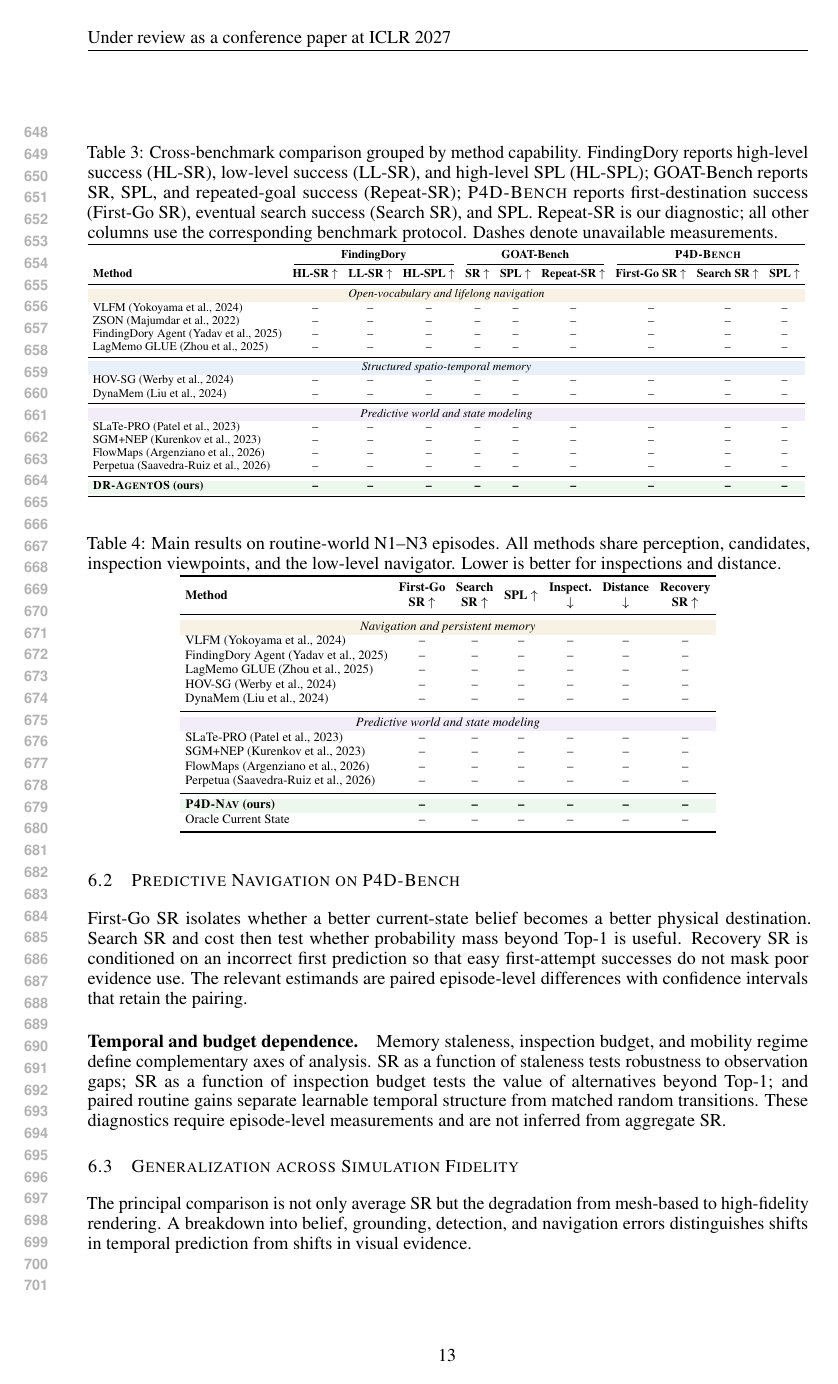
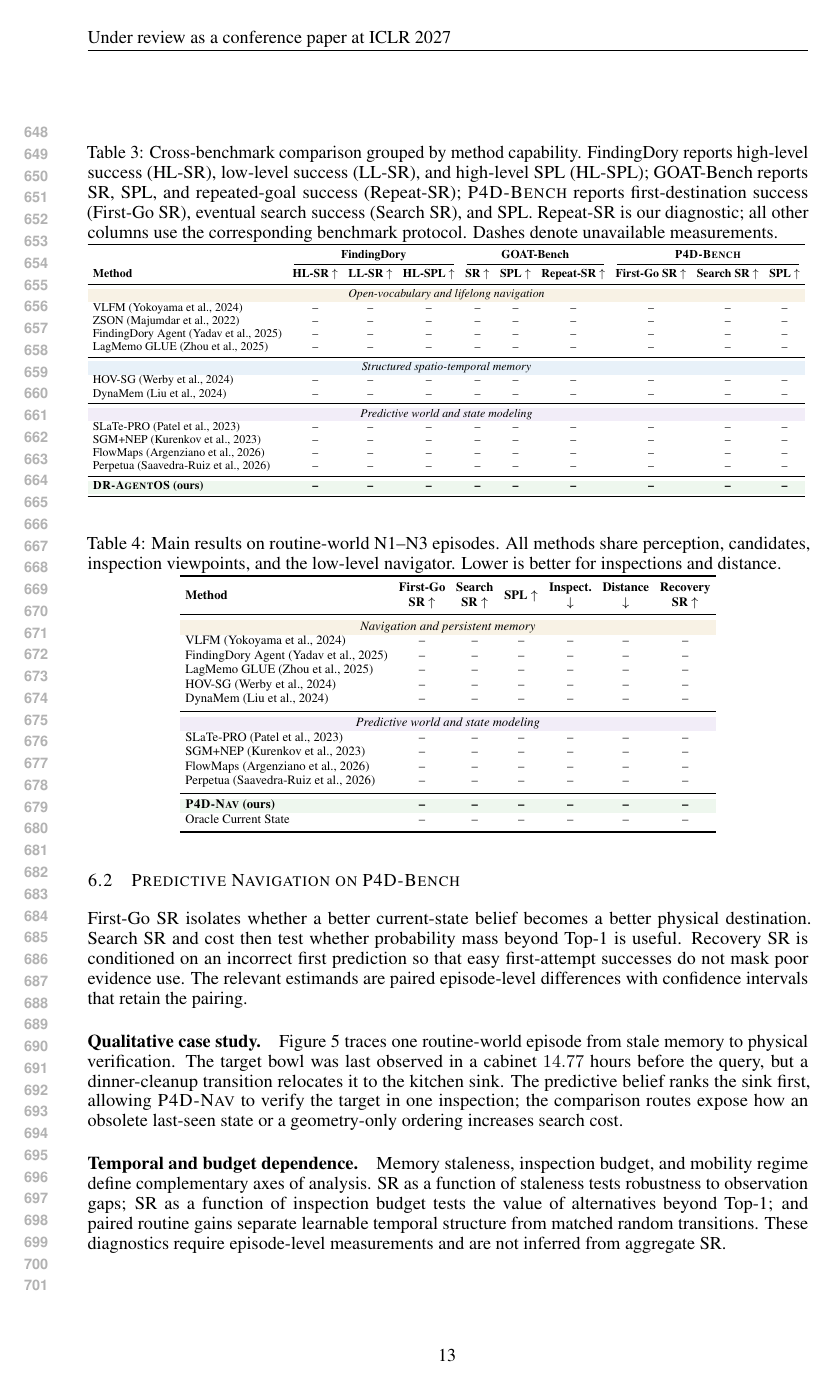
Before and after one commit to fengnian123/DR-AgentOS, a LaTeX paper (main.tex, which reads sections/results.tex): page 13 of 21. Compiled offline with pdfLaTeX.

Commit message:
Add P4D-Bench case study figure

```diff
--- a/sections/results.tex
+++ b/sections/results.tex
@@ -109,3 +109,12 @@ beyond Top-1 is useful. Recovery SR is conditioned on an incorrect first
 prediction so that easy first-attempt successes do not mask poor evidence use.
 The relevant estimands are paired episode-level differences with confidence
 intervals that retain the pairing.
+
+\paragraph{Qualitative case study.}
+\Cref{fig:p4d_case_study} traces one routine-world episode from stale memory to
+physical verification. The target bowl was last observed in a cabinet
+$14.77$ hours before the query, but a dinner-cleanup transition relocates it to
+the kitchen sink. The predictive belief ranks the sink first, allowing
+\pfdnav{} to verify the target in one inspection; the comparison routes expose
+how an obsolete last-seen state or a geometry-only ordering increases search
+cost.
@@ -112,3 +129,5 @@ intervals that retain the pairing.
+    \label{fig:p4d_case_study}
+\end{figure}
 
 \paragraph{Temporal and budget dependence.}
 Memory staleness, inspection budget, and mobility regime define complementary
```
Also changed, not shown: sections/experiments.tex (+2 -4 lines), sections/results.tex (11 more changed lines), 1 other file.
